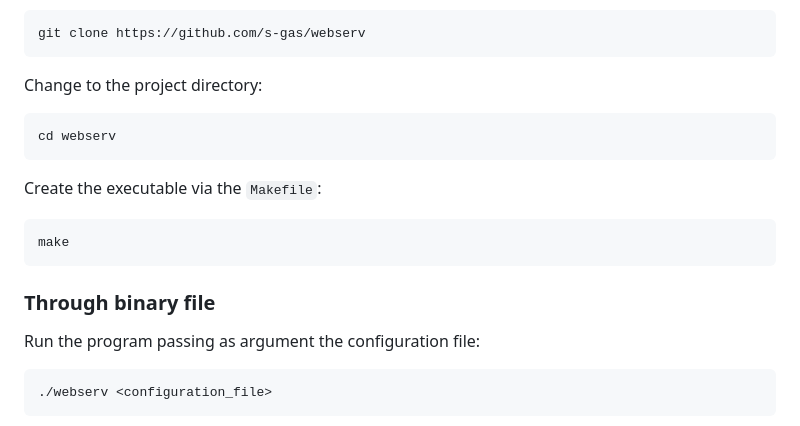
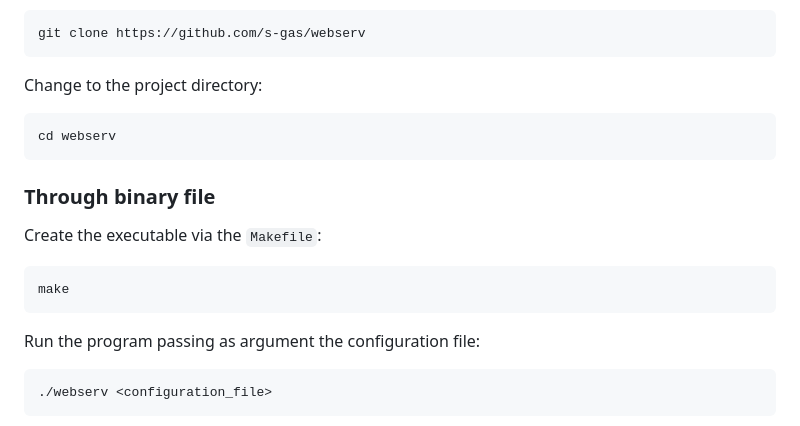
Before and after one commit to Kopfdreher/webserv, a Markdown page: README.md, the part around the change. Rendered like a GitHub page.

````diff
--- a/README.md
+++ b/README.md
@@ -167,13 +167,13 @@ Change to the project directory:
 cd webserv
 ```
 
+### Through binary file
+
 Create the executable via the `Makefile`:
 
 ```bash
 make
 ```
-
-### Through binary file
 
 Run the program passing as argument the configuration file:
 
````
